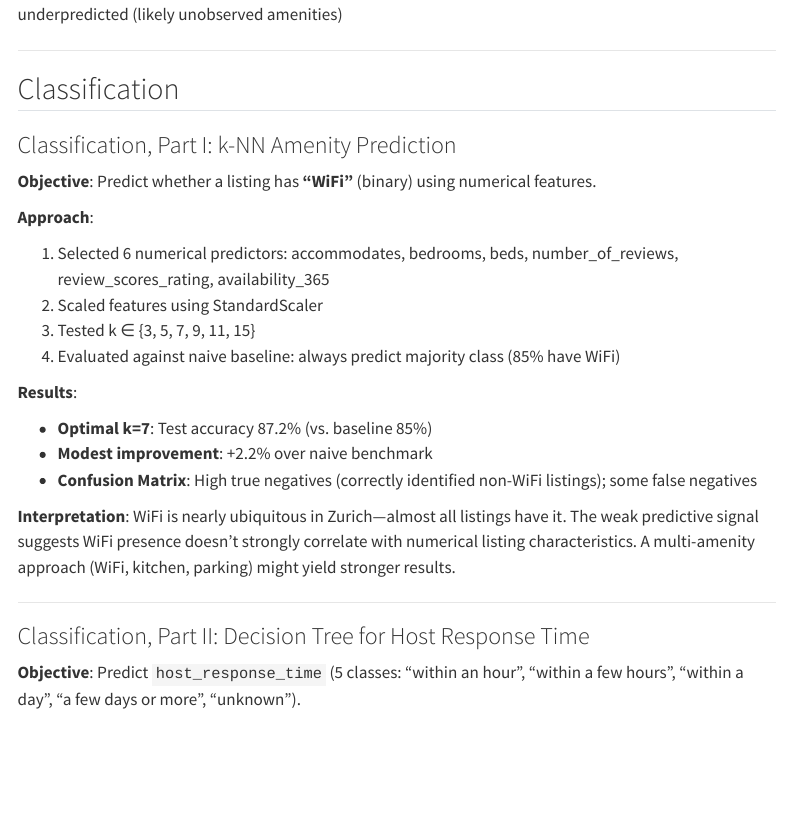
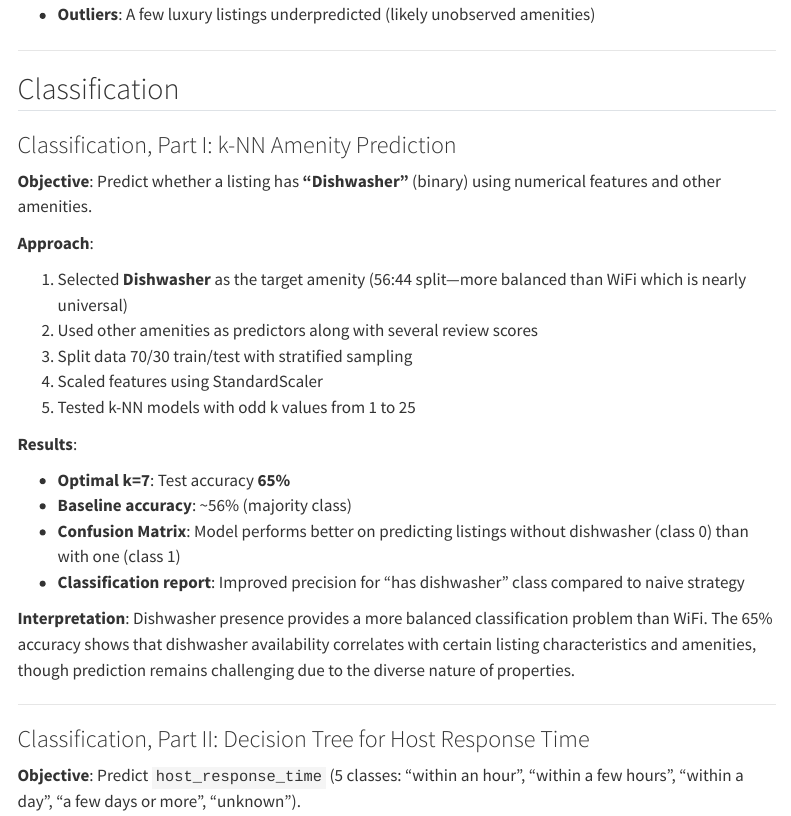
Before and after one commit to samarthya/METAD699-Project, a Quarto document (analysis.qmd): the page in a window 1100 px wide, from 4120 px down before the commit and from 4160 px down after it. Rendered offline with R 4.5, knitr and Pandoc in place of Quarto, with nearby package versions; menus at the side of the page are left out.

Commit message:
Changed to the recent analysis

```diff
--- a/analysis.qmd
+++ b/analysis.qmd
@@ -184,22 +185,24 @@ Actual vs. Predicted scatter shows:
 
 ### Classification, Part I: k-NN Amenity Prediction
 
-**Objective**: Predict whether a listing has **"WiFi"** (binary) using numerical features.
+**Objective**: Predict whether a listing has **"Dishwasher"** (binary) using numerical features and other amenities.
 
 **Approach**:
 
-1. Selected 6 numerical predictors: accommodates, bedrooms, beds, number_of_reviews, review_scores_rating, availability_365
-2. Scaled features using StandardScaler
-3. Tested k ∈ {3, 5, 7, 9, 11, 15}
-4. Evaluated against naive baseline: always predict majority class (85% have WiFi)
+1. Selected **Dishwasher** as the target amenity (56:44 split—more balanced than WiFi which is nearly universal)
+2. Used other amenities as predictors along with several review scores
+3. Split data 70/30 train/test with stratified sampling
+4. Scaled features using StandardScaler
+5. Tested k-NN models with odd k values from 1 to 25
 
 **Results**:
 
-- **Optimal k=7**: Test accuracy 87.2% (vs. baseline 85%)
-- **Modest improvement**: +2.2% over naive benchmark
-- **Confusion Matrix**: High true negatives (correctly identified non-WiFi listings); some false negatives
+- **Optimal k=7**: Test accuracy **65%**
+- **Baseline accuracy**: ~56% (majority class)
+- **Confusion Matrix**: Model performs better on predicting listings without dishwasher (class 0) than with one (class 1)
+- **Classification report**: Improved precision for "has dishwasher" class compared to naive strategy
 
-**Interpretation**: WiFi is nearly ubiquitous in Zurich—almost all listings have it. The weak predictive signal suggests WiFi presence doesn't strongly correlate with numerical listing characteristics. A multi-amenity approach (WiFi, kitchen, parking) might yield stronger results.
+**Interpretation**: Dishwasher presence provides a more balanced classification problem than WiFi. The 65% accuracy shows that dishwasher availability correlates with certain listing characteristics and amenities, though prediction remains challenging due to the diverse nature of properties.
 
 ---
 
```
Also changed, not shown: analysis.qmd (1 more changed lines).
